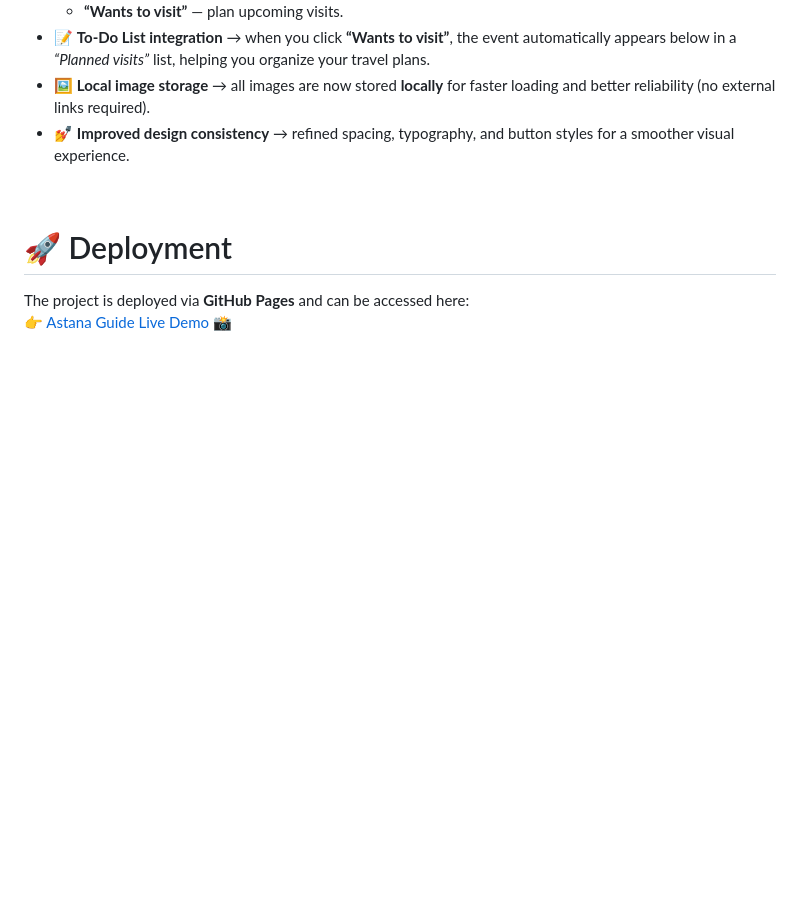
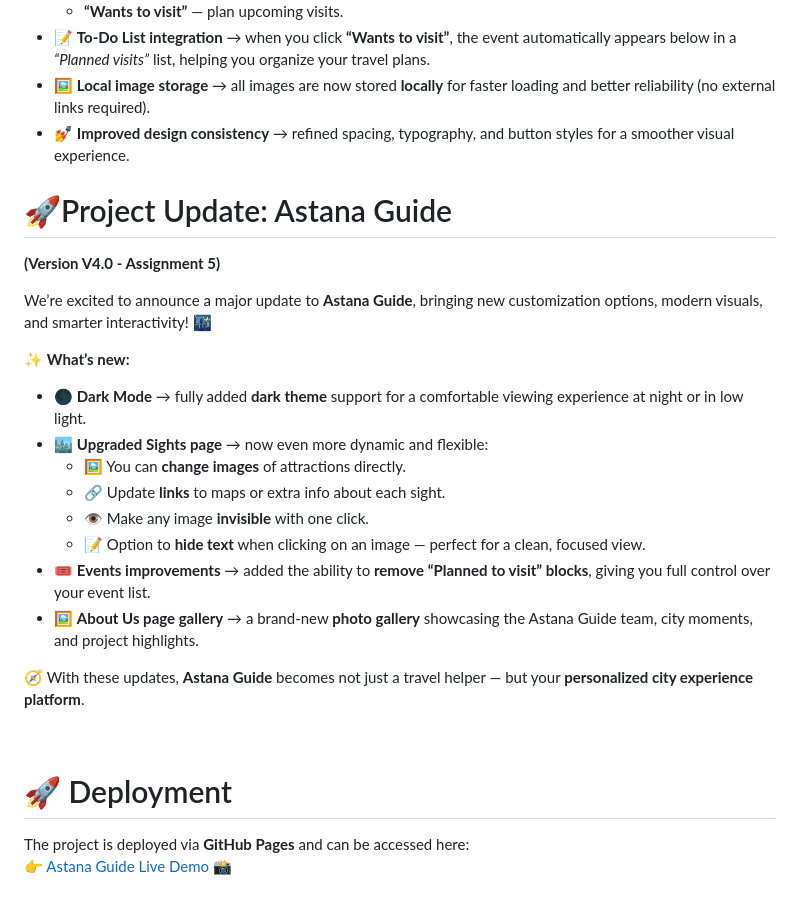
Before and after one commit to yakupovdev/AstanaGuide, a Markdown page: readme.md, the part around the change. Rendered like a GitHub page; blank space fills up the shorter version.

Commit message:
Release V4.0:Assignment5

```diff
--- a/readme.md
+++ b/readme.md
@@ -160,7 +160,23 @@ We’ve brought a brand-new update to **Astana Guide**, making it more interacti
 - 🖼️ **Local image storage** → all images are now stored **locally** for faster loading and better reliability (no external links required).
 - 💅 **Improved design consistency** → refined spacing, typography, and button styles for a smoother visual experience.
 
+# 🚀Project Update: Astana Guide
 
+**(Version V4.0 - Assignment 5)**
+
+We’re excited to announce a major update to **Astana Guide**, bringing new customization options, modern visuals, and smarter interactivity! 🌃
+
+✨ **What’s new:**
+- 🌑 **Dark Mode** → fully added **dark theme** support for a comfortable viewing experience at night or in low light.
+- 🏙️ **Upgraded Sights page** → now even more dynamic and flexible:
+  - 🖼️ You can **change images** of attractions directly.
+  - 🔗 Update **links** to maps or extra info about each sight.
+  - 👁️ Make any image **invisible** with one click.
+  - 📝 Option to **hide text** when clicking on an image — perfect for a clean, focused view.
+- 🎟️ **Events improvements** → added the ability to **remove “Planned to visit” blocks**, giving you full control over your event list.
+- 🖼️ **About Us page gallery** → a brand-new **photo gallery** showcasing the Astana Guide team, city moments, and project highlights.
+
+🧭 With these updates, **Astana Guide** becomes not just a travel helper — but your **personalized city experience platform**.
 
 
 <br>
```
